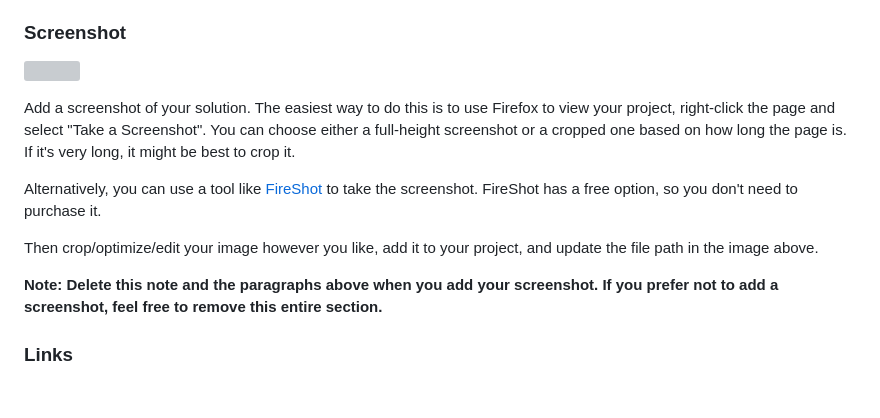
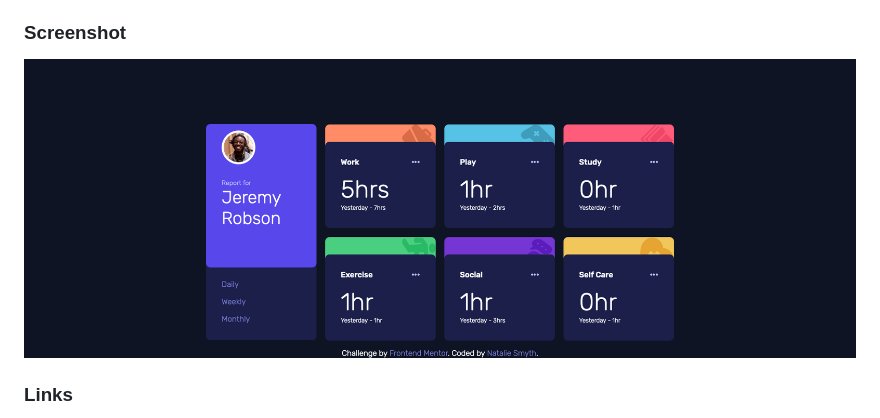
Before and after one commit to nataliesmyth/fem-time-tracking-dashboard, a Markdown page: README-template.md, the part around the change. Drawn GitHub-style; pictures changed too: images/time-tracking-dashboard-screenshot.png (added); blank space fills up the shorter version; grey boxes are pictures that could not be loaded.

Commit message:
added screenshot to readme

```diff
--- a/README-template.md
+++ b/README-template.md
@@ -30,15 +30,7 @@ Users should be able to:
 
 ### Screenshot
 
-![](./screenshot.jpg)
-
-Add a screenshot of your solution. The easiest way to do this is to use Firefox to view your project, right-click the page and select "Take a Screenshot". You can choose either a full-height screenshot or a cropped one based on how long the page is. If it's very long, it might be best to crop it.
-
-Alternatively, you can use a tool like [FireShot](https://getfireshot.com/) to take the screenshot. FireShot has a free option, so you don't need to purchase it.
-
-Then crop/optimize/edit your image however you like, add it to your project, and update the file path in the image above.
-
-**Note: Delete this note and the paragraphs above when you add your screenshot. If you prefer not to add a screenshot, feel free to remove this entire section.**
+![screenshot of project on large screens](./images/time-tracking-dashboard-screenshot.png)
 
 ### Links
 
```
